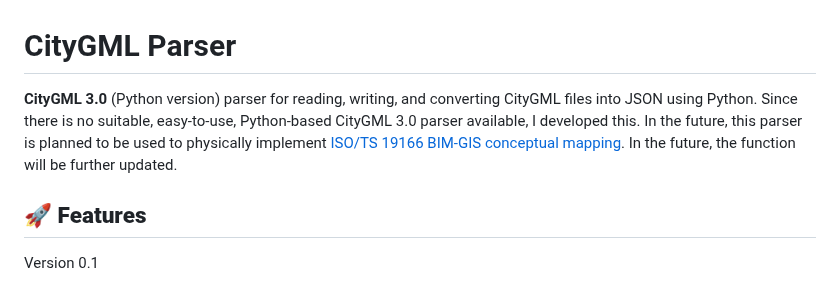
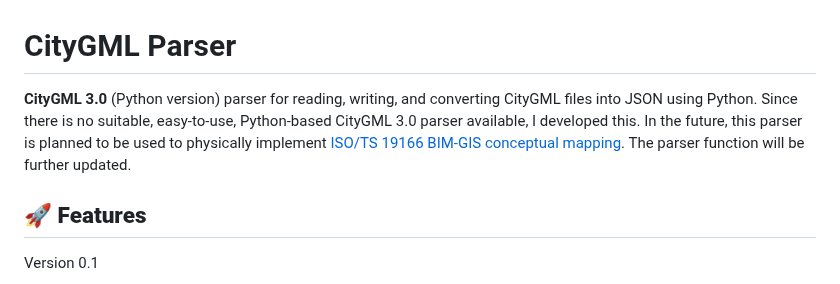
Before and after one commit to JOyagdol/citygml_parser, a Markdown page: README.md, the part around the change. Rendered like a GitHub page.

```diff
--- a/README.md
+++ b/README.md
@@ -1,6 +1,6 @@
 # CityGML Parser
 
-**CityGML 3.0** (Python version) parser for reading, writing, and converting CityGML files into JSON using Python. Since there is no suitable, easy-to-use, Python-based CityGML 3.0 parser available, I developed this. In the future, this parser is planned to be used to physically implement [ISO/TS 19166 BIM-GIS conceptual mapping](https://github.com/mac999/ISO19166-B2GM). In the future, the function will be further updated.
+**CityGML 3.0** (Python version) parser for reading, writing, and converting CityGML files into JSON using Python. Since there is no suitable, easy-to-use, Python-based CityGML 3.0 parser available, I developed this. In the future, this parser is planned to be used to physically implement [ISO/TS 19166 BIM-GIS conceptual mapping](https://github.com/mac999/ISO19166-B2GM). The parser function will be further updated.
 
 ## **🚀 Features**
 Version 0.1
```
